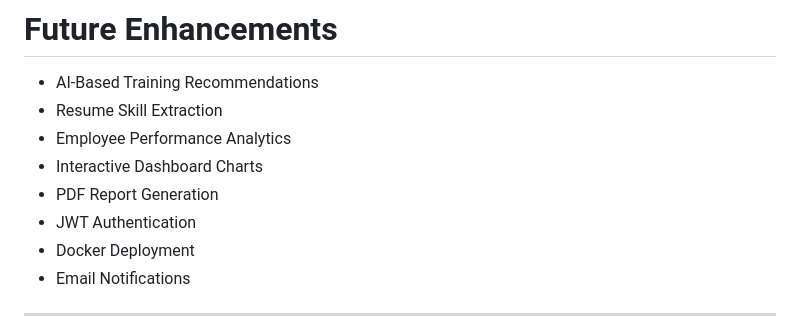
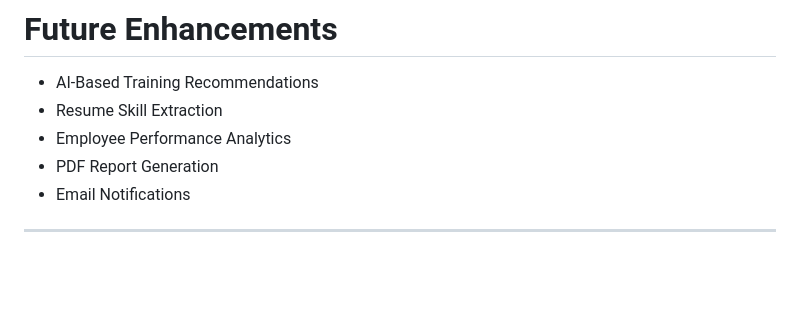
Before and after one commit to snehabaviskar22/TalentMap, a Markdown page: README.md, the part around one of its changes. Rendered like a GitHub page; blank space fills up the shorter version.

Commit message:
Add screenshots and update future enhancements list
Updated README.md to include image links for various sections and removed placeholders for screenshots.

```diff
--- a/README.md
+++ b/README.md
@@ -324,10 +331,7 @@ Login using the HR administrator credentials created through `createsuperuser`.
 * AI-Based Training Recommendations
 * Resume Skill Extraction
 * Employee Performance Analytics
-* Interactive Dashboard Charts
 * PDF Report Generation
-* JWT Authentication
-* Docker Deployment
 * Email Notifications
 
 ---
```
Also changed, not shown: other parts of README.md (+14 -7 lines).
